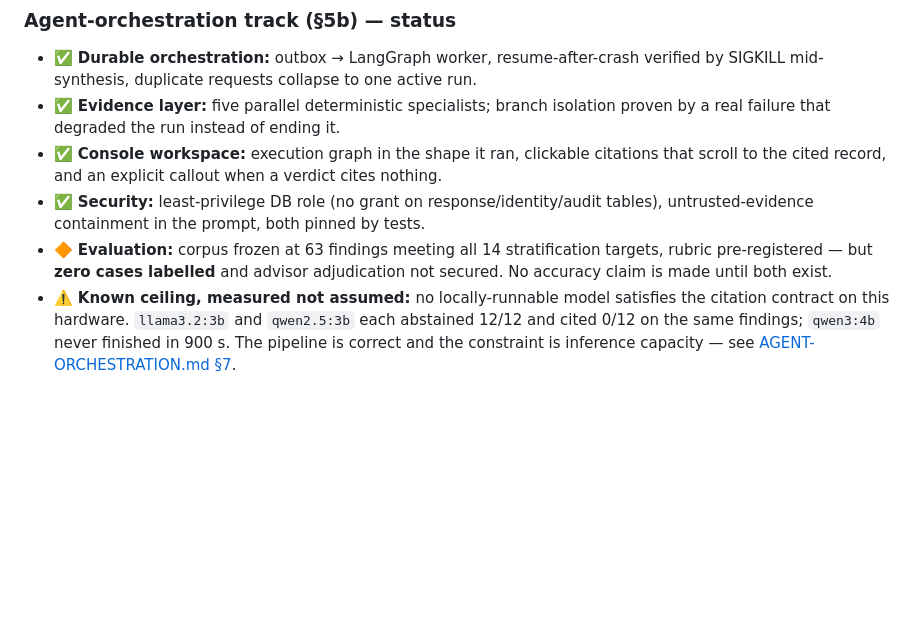
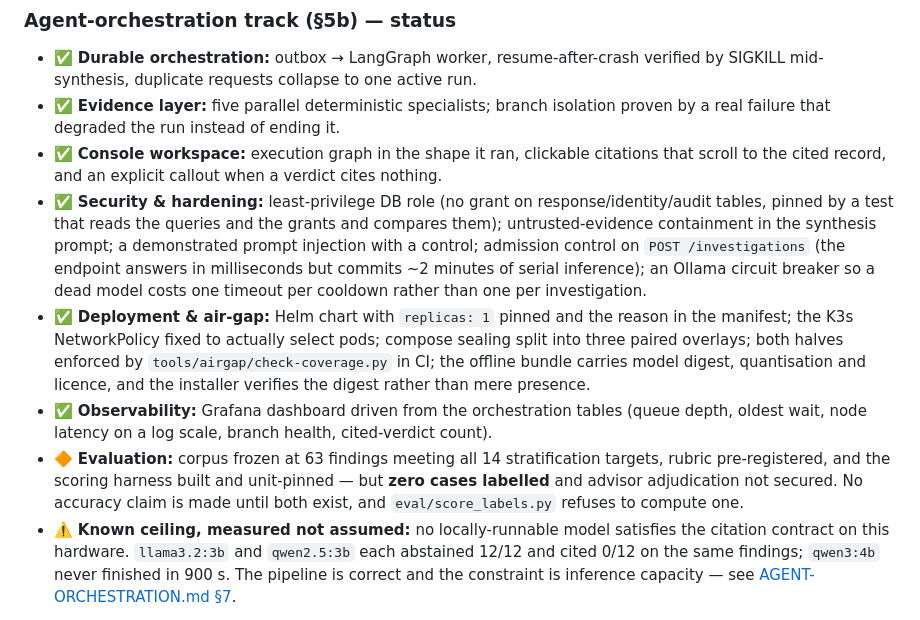
Before and after one commit to kryptbakar/FYP, a Markdown page: vyrex/docs/ARCHITECTURE.md, the part around the change. Rendered like a GitHub page; blank space fills up the shorter version.

Commit message:
docs: record Phase 5 as substantively complete
Splits the agent-orchestration status into what is actually done versus what is
genuinely blocked, so the difference is visible rather than implied.

Security and hardening, deployment and air-gap, and observability are now complete
and each item names the thing that makes it verifiable rather than asserted - the
grant test that compares the queries against the grants, the injection experiment
with a control, the CI check that enforces sealing coverage, the installer verifying
a model digest rather than presence.

Evaluation stays marked in progress and says why: the corpus is frozen and meets all
14 targets and the scoring harness exists, but zero cases are labelled and no advisor
is secured. That one is not blocked on code and cannot be unblocked by more of it.

```diff
--- a/vyrex/docs/ARCHITECTURE.md
+++ b/vyrex/docs/ARCHITECTURE.md
@@ -273,11 +273,23 @@ All planned phases are built, verified end-to-end, and on `main`:
   a real failure that degraded the run instead of ending it.
 - ✅ **Console workspace:** execution graph in the shape it ran, clickable citations that
   scroll to the cited record, and an explicit callout when a verdict cites nothing.
-- ✅ **Security:** least-privilege DB role (no grant on response/identity/audit tables),
-  untrusted-evidence containment in the prompt, both pinned by tests.
+- ✅ **Security & hardening:** least-privilege DB role (no grant on response/identity/audit
+  tables, pinned by a test that reads the queries and the grants and compares them);
+  untrusted-evidence containment in the synthesis prompt; a demonstrated prompt injection
+  with a control; admission control on `POST /investigations` (the endpoint answers in
+  milliseconds but commits ~2 minutes of serial inference); an Ollama circuit breaker so a
+  dead model costs one timeout per cooldown rather than one per investigation.
+- ✅ **Deployment & air-gap:** Helm chart with `replicas: 1` pinned and the reason in the
+  manifest; the K3s NetworkPolicy fixed to actually select pods; compose sealing split into
+  three paired overlays; both halves enforced by `tools/airgap/check-coverage.py` in CI; the
+  offline bundle carries model digest, quantisation and licence, and the installer verifies
+  the digest rather than mere presence.
+- ✅ **Observability:** Grafana dashboard driven from the orchestration tables (queue depth,
+  oldest wait, node latency on a log scale, branch health, cited-verdict count).
 - 🔶 **Evaluation:** corpus frozen at 63 findings meeting all 14 stratification targets,
-  rubric pre-registered — but **zero cases labelled** and advisor adjudication not secured.
-  No accuracy claim is made until both exist.
+  rubric pre-registered, and the scoring harness built and unit-pinned — but **zero cases
+  labelled** and advisor adjudication not secured. No accuracy claim is made until both
+  exist, and `eval/score_labels.py` refuses to compute one.
 - ⚠️ **Known ceiling, measured not assumed:** no locally-runnable model satisfies the
   citation contract on this hardware. `llama3.2:3b` and `qwen2.5:3b` each abstained 12/12
   and cited 0/12 on the same findings; `qwen3:4b` never finished in 900 s. The pipeline is
```
